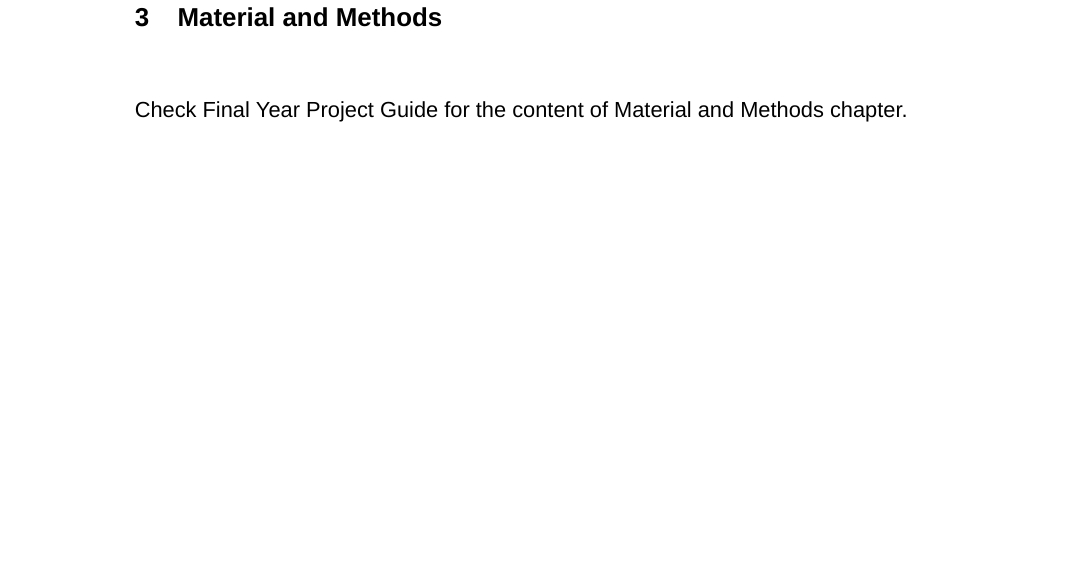
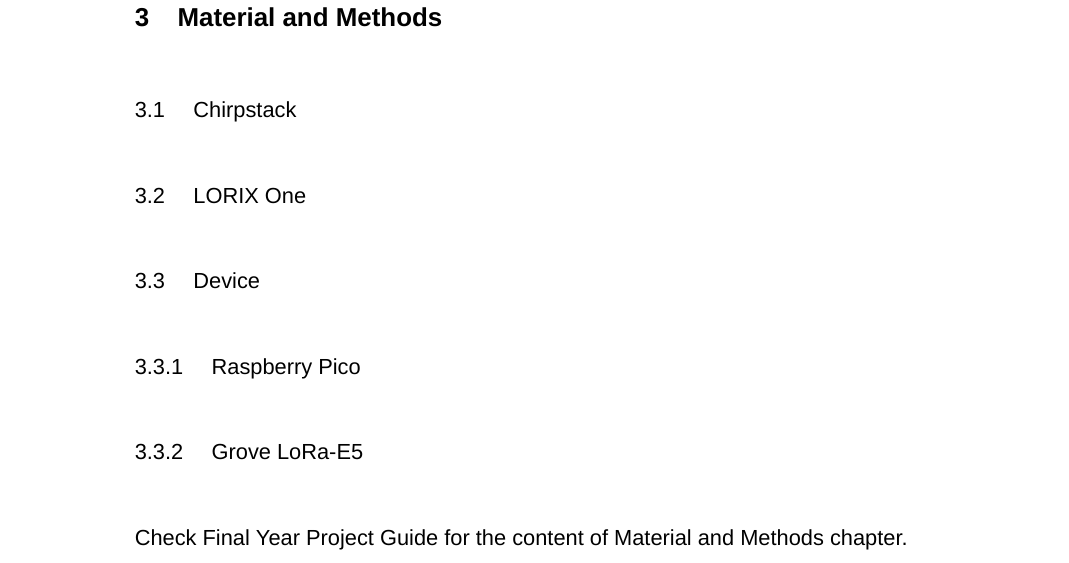
Before and after one commit to Elppoliini/thesis-LaTeX, a LaTeX thesis (main.tex, which reads chapters/methods.tex): part of page 8 of 17, cut so that both start at the same text. Compiled offline with XeLaTeX.

Commit message:
Add sections and subsections to Material and Methods

```diff
--- a/chapters/methods.tex
+++ b/chapters/methods.tex
@@ -1,6 +1,11 @@
 % Material and Methods
 
 \chapter{Material and Methods}
+\section{Chirpstack}
+\section{LORIX One}
+\section{Device}
+\subsection{Raspberry Pico}
+\subsection{Grove LoRa-E5}
 
 Check Final Year Project Guide for the content of Material and Methods chapter.
 
```
